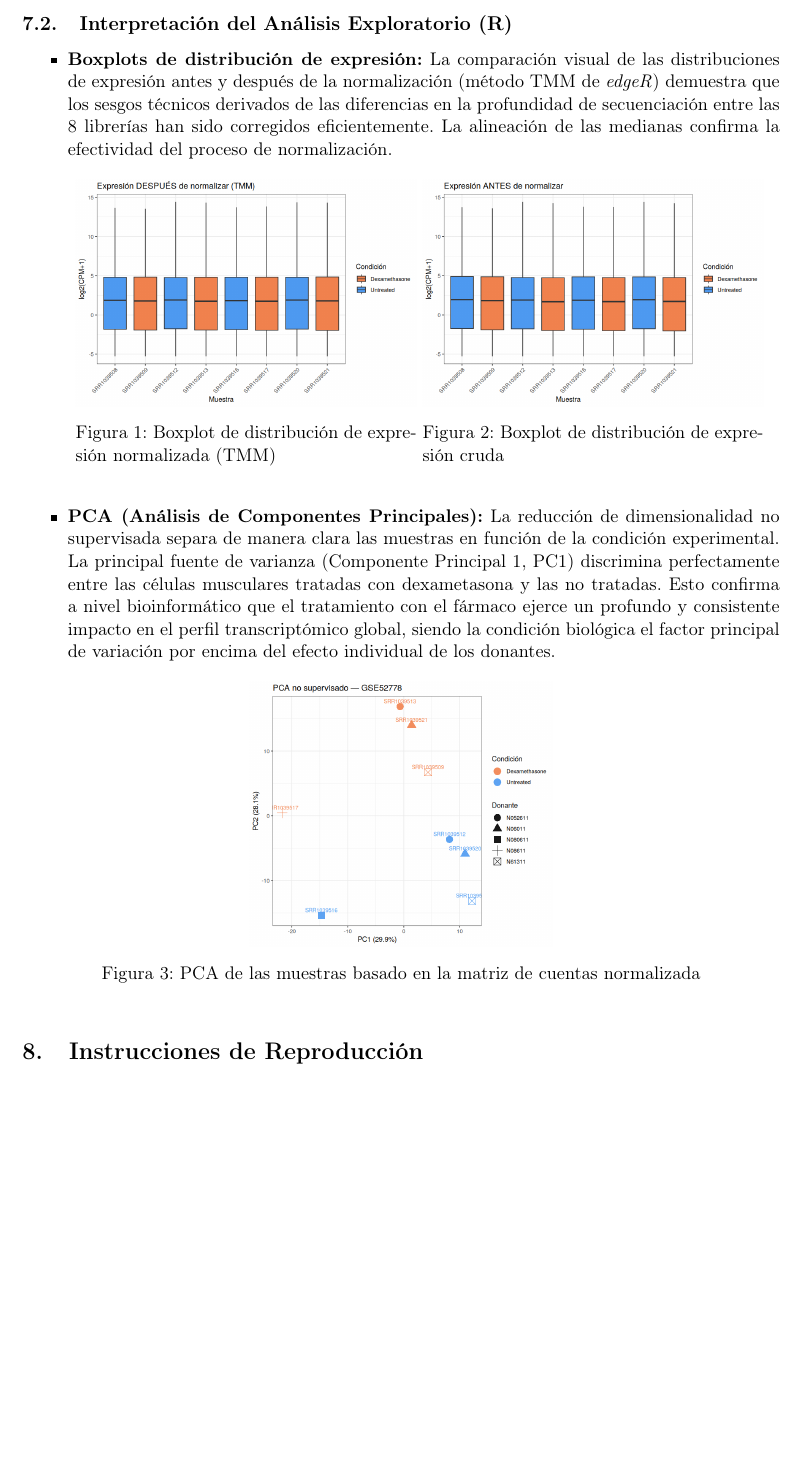
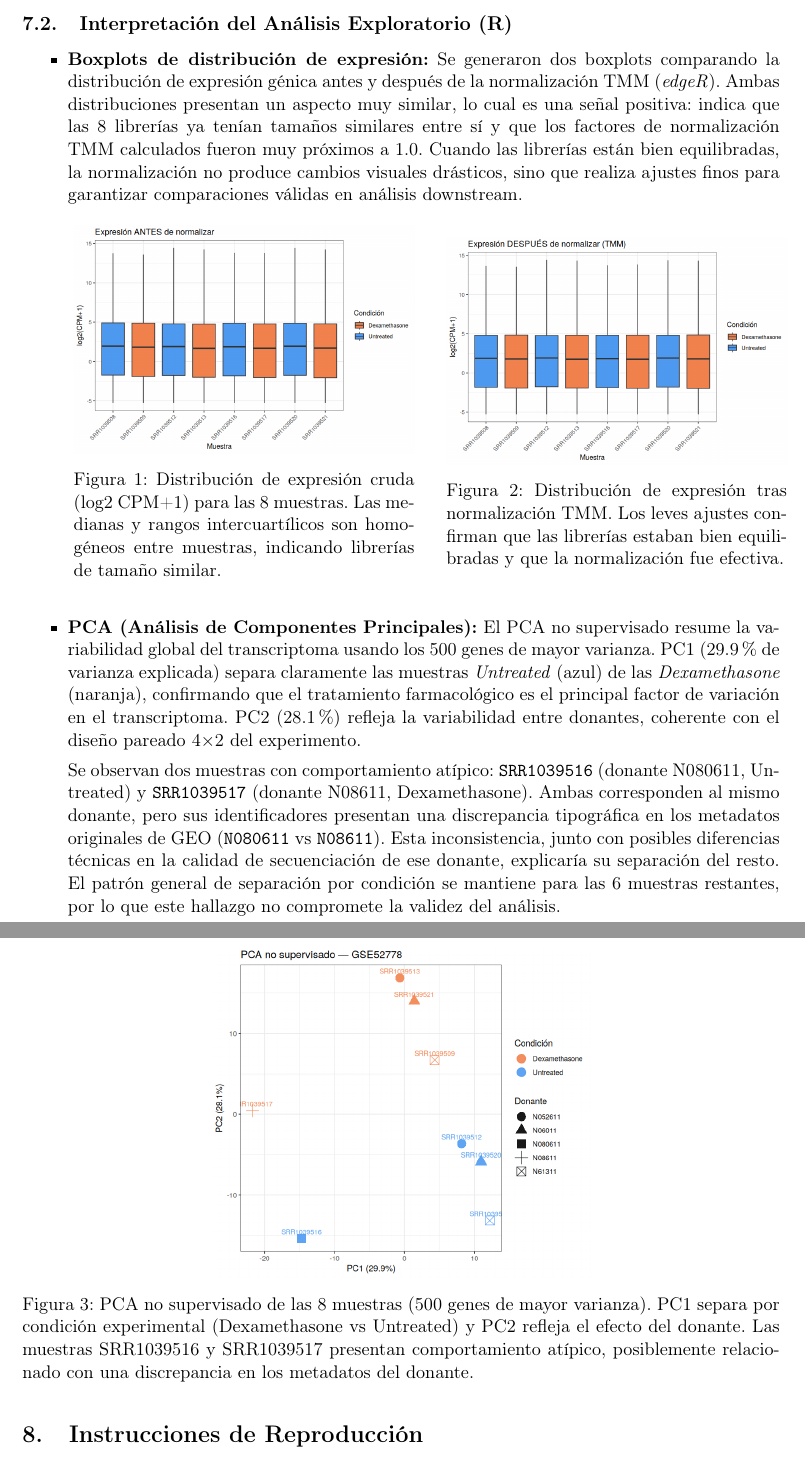
Before and after one commit to miguelvime/nextflow_rnaseq, a LaTeX paper (informe/memoria_analisis.tex): part of page 9 of 12 before the commit and two parts of pages 9 and 10 of 12 after it, the two joined at a grey line, cut so that both start at the same text, the shorter picture padded with empty space. Compiled offline with pdfLaTeX.

Commit message:
Improve R analysis interpretation, fix hyperlinks and figure captions

```diff
--- a/informe/memoria_analisis.tex
+++ b/informe/memoria_analisis.tex
@@ -2,7 +2,8 @@
 \usepackage[utf8]{inputenc}
 \usepackage[T1]{fontenc}
 \usepackage[spanish]{babel}
-\usepackage{hyperref}
+\usepackage[colorlinks=true,linkcolor=black,urlcolor=blue,citecolor=black]{hyperref}
+\usepackage{float}
 \usepackage{graphicx}
 \usepackage{geometry}
 \usepackage{listings}
@@ -313,25 +314,31 @@ Por su parte, la tabla de métricas de Picard MarkDuplicates refleja un nivel de
 \subsection{Interpretación del Análisis Exploratorio (R)}
 
 \begin{itemize}
-    \item \textbf{Boxplots de distribución de expresión:} La comparación visual de las distribuciones de expresión antes y después de la normalización (método TMM de \textit{edgeR}) demuestra que los sesgos técnicos derivados de las diferencias en la profundidad de secuenciación entre las 8 librerías han sido corregidos eficientemente. La alineación de las medianas confirma la efectividad del proceso de normalización.
-        \begin{figure}[h]
+    \item \textbf{Boxplots de distribución de expresión:} Se generaron dos boxplots comparando la distribución de expresión génica antes y después de la normalización TMM (\textit{edgeR}). Ambas distribuciones presentan un aspecto muy similar, lo cual es una señal positiva: indica que las 8 librerías ya tenían tamaños similares entre sí y que los factores de normalización TMM calculados fueron muy próximos a 1.0. Cuando las librerías están bien equilibradas, la normalización no produce cambios visuales drásticos, sino que realiza ajustes finos para garantizar comparaciones válidas en análisis downstream.
+
+        \begin{figure}[H]
         \hspace{1cm}
         \begin{minipage}{0.45\textwidth}
             \centering
-            \includegraphics[width=\textwidth]{imagenes/boxplot_normalized.png}
-            \captionof{figure}{Boxplot de distribución de expresión normalizada (TMM)}
+            \includegraphics[width=\textwidth]{imagenes/boxplot_raw.png}
+            \captionof{figure}{Distribución de expresión cruda (log2 CPM+1) para las 8 muestras. Las medianas y rangos intercuartílicos son homogéneos entre muestras, indicando librerías de tamaño similar.}
         \end{minipage}
+        \hspace{0.5cm}
         \begin{minipage}{0.45\textwidth}
             \centering
-            \includegraphics[width=\textwidth]{imagenes/boxplot_raw.png}
-            \captionof{figure}{Boxplot de distribución de expresión cruda}
+            \includegraphics[width=\textwidth]{imagenes/boxplot_normalized.png}
+            \captionof{figure}{Distribución de expresión tras normalización TMM. Los leves ajustes confirman que las librerías estaban bien equilibradas y que la normalización fue efectiva.}
         \end{minipage}
         \end{figure}
-    \item \textbf{PCA (Análisis de Componentes Principales):} La reducción de dimensionalidad no supervisada separa de manera clara las muestras en función de la condición experimental. La principal fuente de varianza (Componente Principal 1, PC1) discrimina perfectamente entre las células musculares tratadas con dexametasona y las no tratadas. Esto confirma a nivel bioinformático que el tratamiento con el fármaco ejerce un profundo y consistente impacto en el perfil transcriptómico global, siendo la condición biológica el factor principal de variación por encima del efecto individual de los donantes.
-        \begin{figure}[h]
+
+    \item \textbf{PCA (Análisis de Componentes Principales):} El PCA no supervisado resume la variabilidad global del transcriptoma usando los 500 genes de mayor varianza. PC1 (29.9\% de varianza explicada) separa claramente las muestras \textit{Untreated} (azul) de las \textit{Dexamethasone} (naranja), confirmando que el tratamiento farmacológico es el principal factor de variación en el transcriptoma. PC2 (28.1\%) refleja la variabilidad entre donantes, coherente con el diseño pareado 4×2 del experimento.
+
+    Se observan dos muestras con comportamiento atípico: \texttt{SRR1039516} (donante N080611, Untreated) y \texttt{SRR1039517} (donante N08611, Dexamethasone). Ambas corresponden al mismo donante, pero sus identificadores presentan una discrepancia tipográfica en los metadatos originales de GEO (\texttt{N080611} vs \texttt{N08611}). Esta inconsistencia, junto con posibles diferencias técnicas en la calidad de secuenciación de ese donante, explicaría su separación del resto. El patrón general de separación por condición se mantiene para las 6 muestras restantes, por lo que este hallazgo no compromete la validez del análisis.
+
+        \begin{figure}[H]
             \centering
-            \includegraphics[width=0.4\textwidth]{imagenes/pca_plot.png}
-            \caption{PCA de las muestras basado en la matriz de cuentas normalizada}
+            \includegraphics[width=0.5\textwidth]{imagenes/pca_plot.png}
+            \caption{PCA no supervisado de las 8 muestras (500 genes de mayor varianza). PC1 separa por condición experimental (Dexamethasone vs Untreated) y PC2 refleja el efecto del donante. Las muestras SRR1039516 y SRR1039517 presentan comportamiento atípico, posiblemente relacionado con una discrepancia en los metadatos del donante.}
         \end{figure}
 \end{itemize}
 
```
Also changed, not shown: informe/memoria_analisis.pdf.
